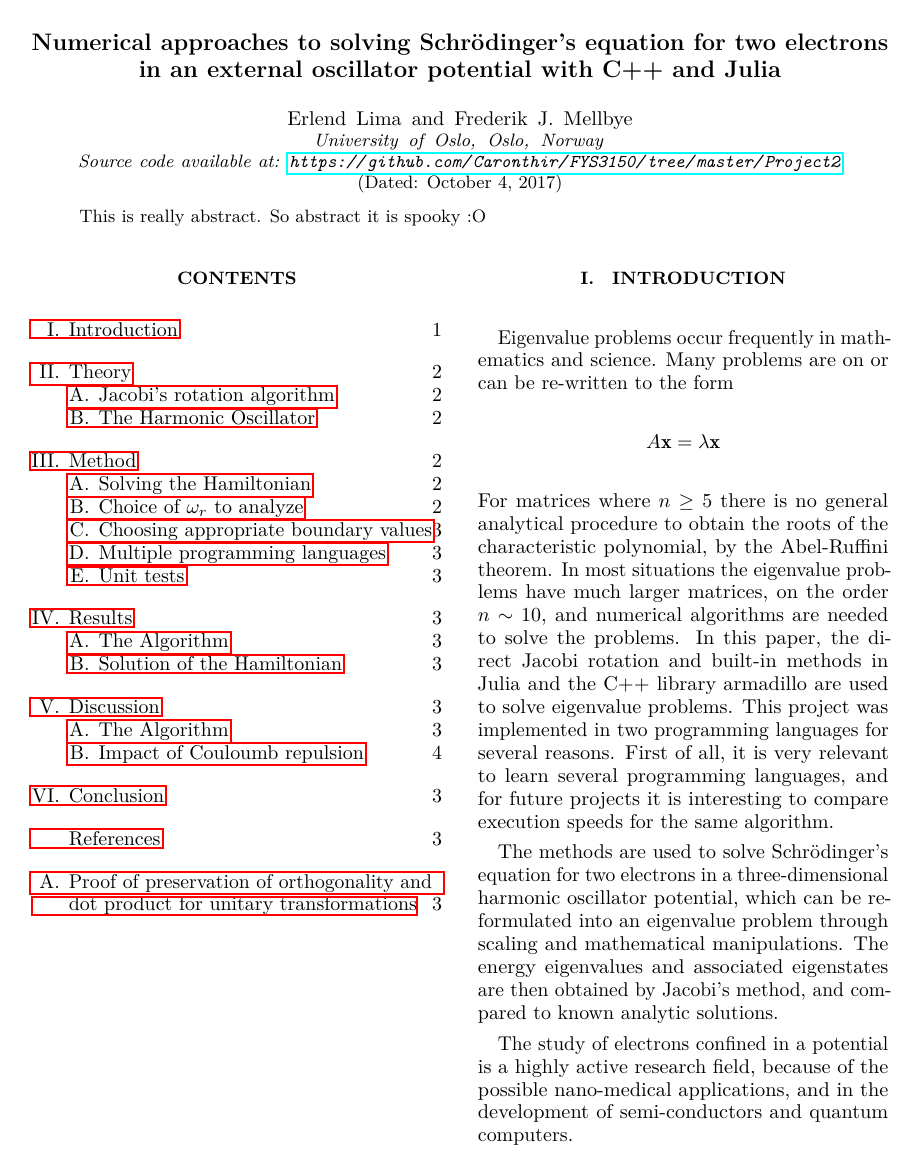
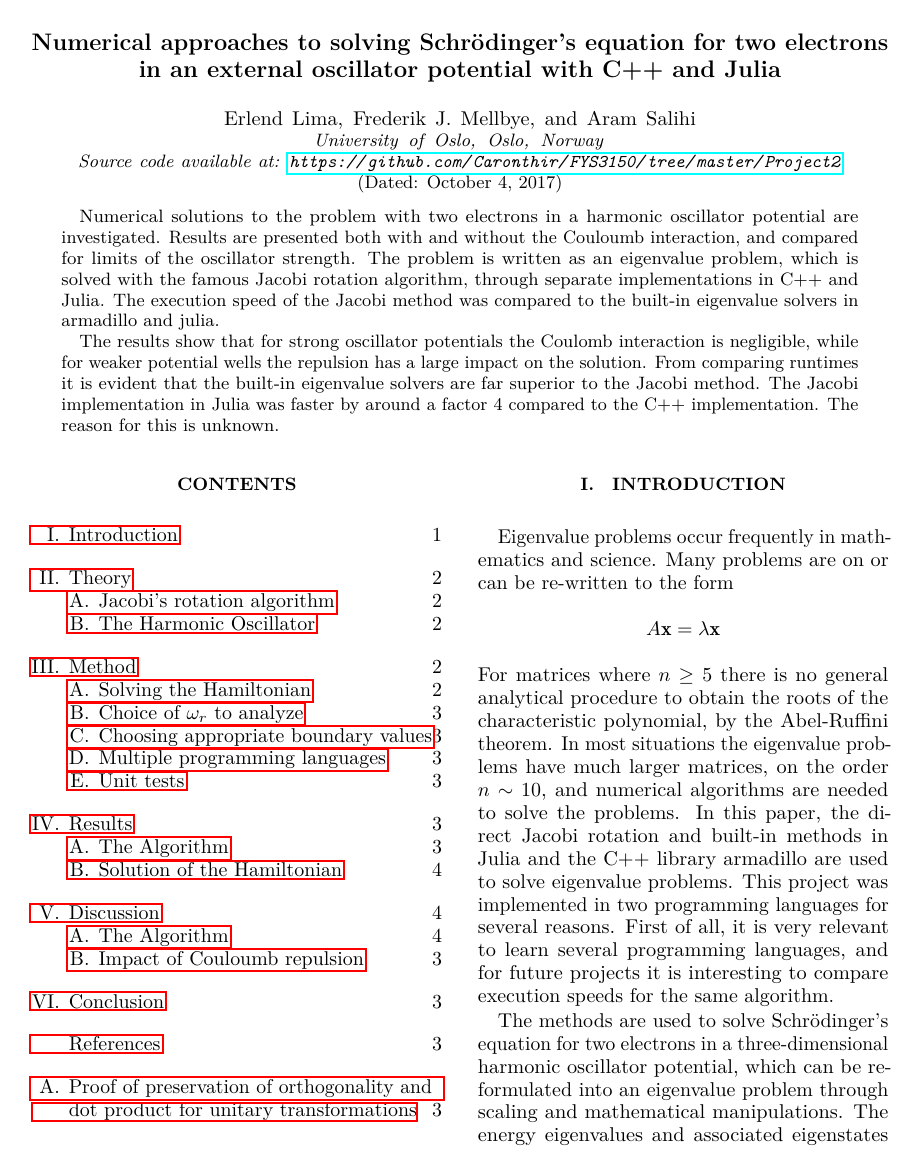
Before and after one commit to ErlendLima/FYS3150, a LaTeX paper (Project2/latex/rapport.tex): page 1 of 5. Compiled offline with LuaLaTeX.

Commit message:
Add abstract, fix bib

```diff
--- a/Project2/latex/rapport.tex
+++ b/Project2/latex/rapport.tex
@@ -120,12 +120,24 @@
 two electrons in an external oscillator potential with C++ and Julia}
 \author{Erlend Lima}
 \author{Frederik J. Mellbye}
-% \author{Aram Salihi}
+\author{Aram Salihi}
 \affiliation{University of Oslo, Oslo, Norway \\ Source code available at: \url{https://github.com/Caronthir/FYS3150/tree/master/Project2}}
 \date{\today}
 
 \begin{abstract}
-  This is really abstract. So abstract it is spooky :O
+Numerical solutions to the problem with two electrons in a harmonic oscillator
+potential are investigated. Results are presented both with and without
+the Couloumb interaction, and compared for limits of the oscillator strength.
+The problem is written as an eigenvalue problem, which is solved with the
+famous Jacobi rotation algorithm, through separate implementations in C++ and Julia.
+The execution speed of the Jacobi method was compared to the built-in eigenvalue solvers
+in armadillo and julia.
+
+The results show that for strong oscillator potentials the Coulomb interaction is negligible,
+while for weaker potential wells the repulsion has a large impact on the solution. From
+comparing runtimes it is evident that the built-in eigenvalue solvers are far superior
+to the Jacobi method. The Jacobi implementation in Julia was faster by around a factor
+4 compared to the C++ implementation. The reason for this is unknown.
 \end{abstract}
 \maketitle
 \tableofcontents
```
Also changed, not shown: Project2/latex/references.bib (+1 -1 lines), Project2/latex/rapport.tex (38 more changed lines).
